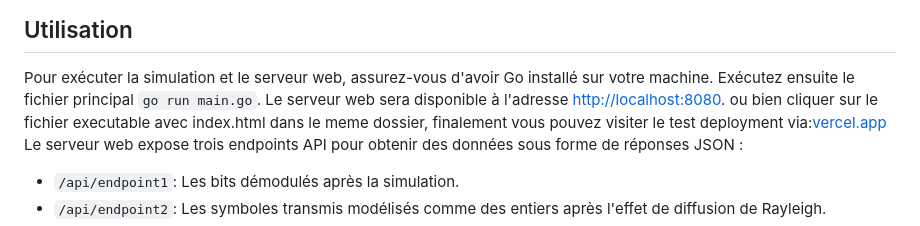
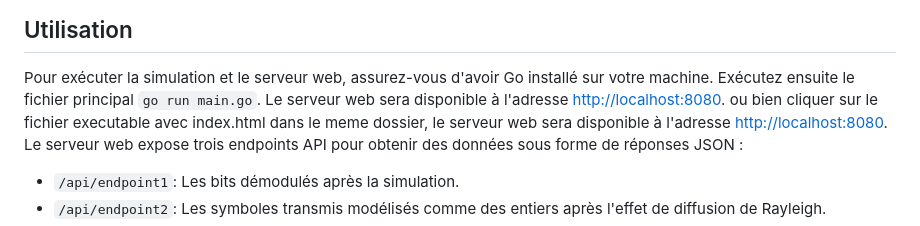
Before and after one commit to yassinouk/chaine_comm_num, a Markdown page: README.md, the part around the change. Drawn GitHub-style.

```diff
--- a/README.md
+++ b/README.md
@@ -19,7 +19,7 @@ Ce code implémente une simulation basique d'un canal LTE (Long-Term Evolution)
 
 ## Utilisation
 Pour exécuter la simulation et le serveur web, assurez-vous d'avoir Go installé sur votre machine. Exécutez ensuite le fichier principal `go run main.go`. Le serveur web sera disponible à l'adresse [http://localhost:8080](http://localhost:8080).
-ou bien cliquer sur le fichier executable avec index.html dans le meme dossier, finalement vous pouvez visiter le test deployment via:[vercel.app](http://localhost:8080)
+ou bien cliquer sur le fichier executable avec index.html dans le meme dossier, le serveur web sera disponible à l'adresse [http://localhost:8080](http://localhost:8080).
 Le serveur web expose trois endpoints API pour obtenir des données sous forme de réponses JSON :
 - `/api/endpoint1`: Les bits démodulés après la simulation.
 - `/api/endpoint2`: Les symboles transmis modélisés comme des entiers après l'effet de diffusion de Rayleigh.
```
